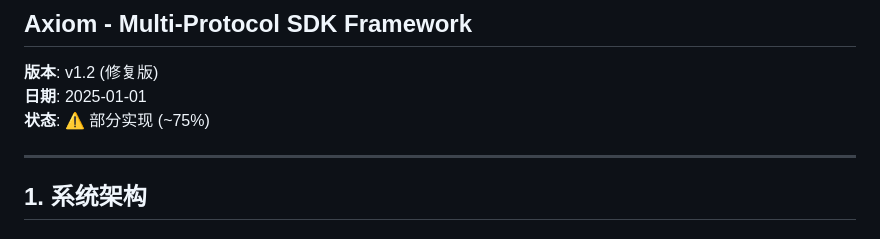
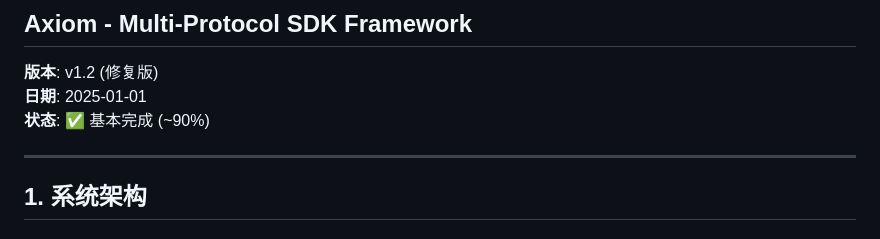
Before and after one commit to Kirky-X/sdforge, a Markdown page: docs/tdd.md, the part around the change. Drawn GitHub-style.

```diff
--- a/docs/tdd.md
+++ b/docs/tdd.md
@@ -4,7 +4,7 @@
 
 **版本**: v1.2 (修复版)
 **日期**: 2025-01-01
-**状态**: ⚠️ 部分实现 (~75%)
+**状态**: ✅ 基本完成 (~90%)
 
 ---
 
```
Also changed, not shown: docs/prd.md (+21 -39 lines).
